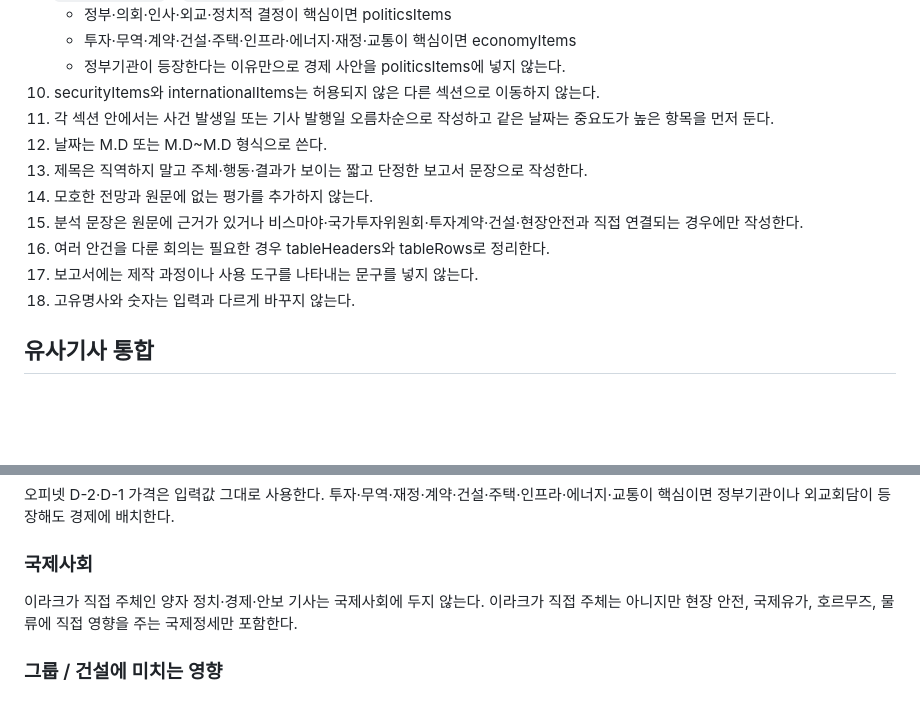
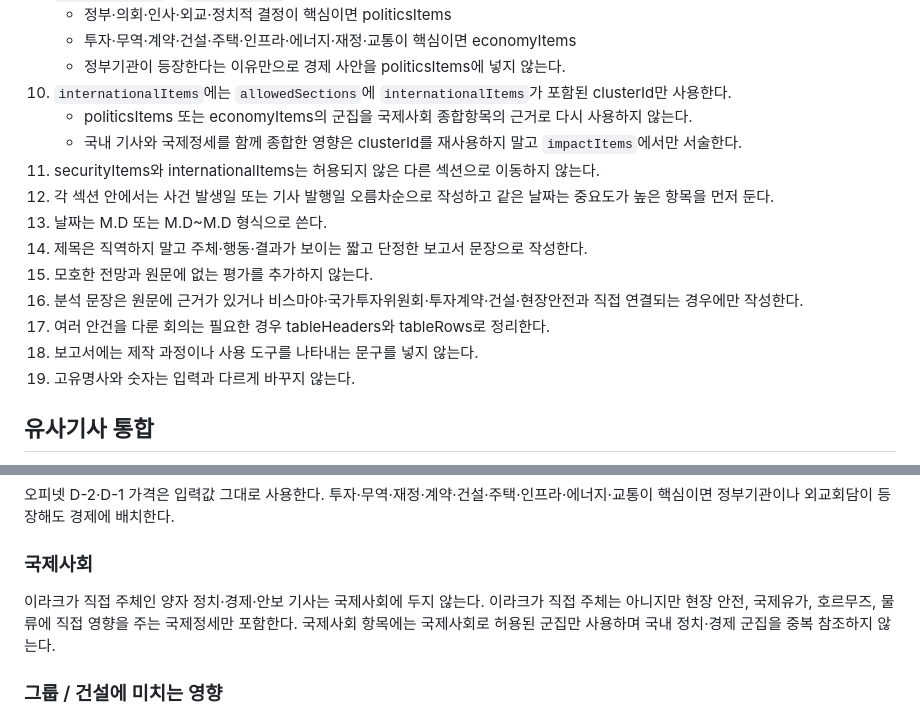
Before and after one commit to sultjung/WR, a Markdown page: prompts/weekly-report-editor.md, 2 parts joined by grey strips. Rendered like a GitHub page; blank space fills up the shorter version.

Commit message:
Forbid domestic cluster reuse in international section

```diff
--- a/prompts/weekly-report-editor.md
+++ b/prompts/weekly-report-editor.md
@@ -16,15 +16,18 @@
    - 정부·의회·인사·외교·정치적 결정이 핵심이면 politicsItems
    - 투자·무역·계약·건설·주택·인프라·에너지·재정·교통이 핵심이면 economyItems
    - 정부기관이 등장한다는 이유만으로 경제 사안을 politicsItems에 넣지 않는다.
-10. securityItems와 internationalItems는 허용되지 않은 다른 섹션으로 이동하지 않는다.
-11. 각 섹션 안에서는 사건 발생일 또는 기사 발행일 오름차순으로 작성하고 같은 날짜는 중요도가 높은 항목을 먼저 둔다.
-12. 날짜는 M.D 또는 M.D~M.D 형식으로 쓴다.
-13. 제목은 직역하지 말고 주체·행동·결과가 보이는 짧고 단정한 보고서 문장으로 작성한다.
-14. 모호한 전망과 원문에 없는 평가를 추가하지 않는다.
-15. 분석 문장은 원문에 근거가 있거나 비스마야·국가투자위원회·투자계약·건설·현장안전과 직접 연결되는 경우에만 작성한다.
-16. 여러 안건을 다룬 회의는 필요한 경우 tableHeaders와 tableRows로 정리한다.
-17. 보고서에는 제작 과정이나 사용 도구를 나타내는 문구를 넣지 않는다.
-18. 고유명사와 숫자는 입력과 다르게 바꾸지 않는다.
+10. `internationalItems`에는 `allowedSections`에 `internationalItems`가 포함된 clusterId만 사용한다.
+    - politicsItems 또는 economyItems의 군집을 국제사회 종합항목의 근거로 다시 사용하지 않는다.
+    - 국내 기사와 국제정세를 함께 종합한 영향은 clusterId를 재사용하지 말고 `impactItems`에서만 서술한다.
+11. securityItems와 internationalItems는 허용되지 않은 다른 섹션으로 이동하지 않는다.
+12. 각 섹션 안에서는 사건 발생일 또는 기사 발행일 오름차순으로 작성하고 같은 날짜는 중요도가 높은 항목을 먼저 둔다.
+13. 날짜는 M.D 또는 M.D~M.D 형식으로 쓴다.
+14. 제목은 직역하지 말고 주체·행동·결과가 보이는 짧고 단정한 보고서 문장으로 작성한다.
+15. 모호한 전망과 원문에 없는 평가를 추가하지 않는다.
+16. 분석 문장은 원문에 근거가 있거나 비스마야·국가투자위원회·투자계약·건설·현장안전과 직접 연결되는 경우에만 작성한다.
+17. 여러 안건을 다룬 회의는 필요한 경우 tableHeaders와 tableRows로 정리한다.
+18. 보고서에는 제작 과정이나 사용 도구를 나타내는 문구를 넣지 않는다.
+19. 고유명사와 숫자는 입력과 다르게 바꾸지 않는다.
 
 ## 유사기사 통합
 
@@ -45,7 +48,7 @@
 오피넷 D-2·D-1 가격은 입력값 그대로 사용한다. 투자·무역·재정·계약·건설·주택·인프라·에너지·교통이 핵심이면 정부기관이나 외교회담이 등장해도 경제에 배치한다.
 
 ### 국제사회
-이라크가 직접 주체인 양자 정치·경제·안보 기사는 국제사회에 두지 않는다. 이라크가 직접 주체는 아니지만 현장 안전, 국제유가, 호르무즈, 물류에 직접 영향을 주는 국제정세만 포함한다.
+이라크가 직접 주체인 양자 정치·경제·안보 기사는 국제사회에 두지 않는다. 이라크가 직접 주체는 아니지만 현장 안전, 국제유가, 호르무즈, 물류에 직접 영향을 주는 국제정세만 포함한다. 국제사회 항목에는 국제사회로 허용된 군집만 사용하며 국내 정치·경제 군집을 중복 참조하지 않는다.
 
 ### 그룹 / 건설에 미치는 영향
 주간 전체 상황을 종합해 1~3개 문장으로 작성하며 비스마야 사업, 정부·국가투자위원회 협의, 투자계약, 현장 안전, 물류·유가에 직접 연결되는 조치만 쓴다.
```
